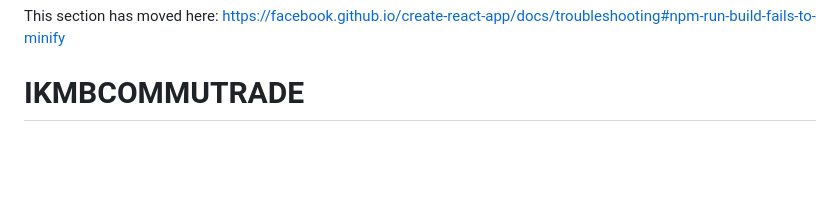
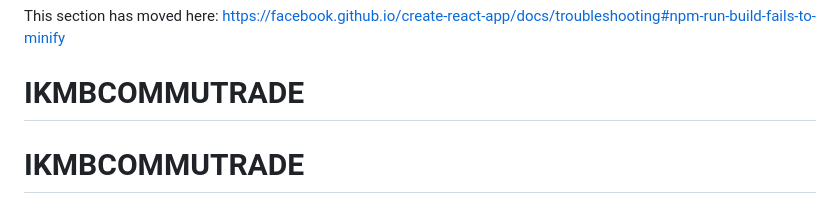
Before and after one commit to marcniq15/IKMBCOMMUTRADE, a Markdown page: README.md, the part around the change. GitHub-like rendering; blank space fills up the shorter version.

```diff
--- a/README.md
+++ b/README.md
@@ -69,3 +69,4 @@ This section has moved here: [https://facebook.github.io/create-react-app/docs/d
 
 This section has moved here: [https://facebook.github.io/create-react-app/docs/troubleshooting#npm-run-build-fails-to-minify](https://facebook.github.io/create-react-app/docs/troubleshooting#npm-run-build-fails-to-minify)
 # IKMBCOMMUTRADE
+# IKMBCOMMUTRADE
```
